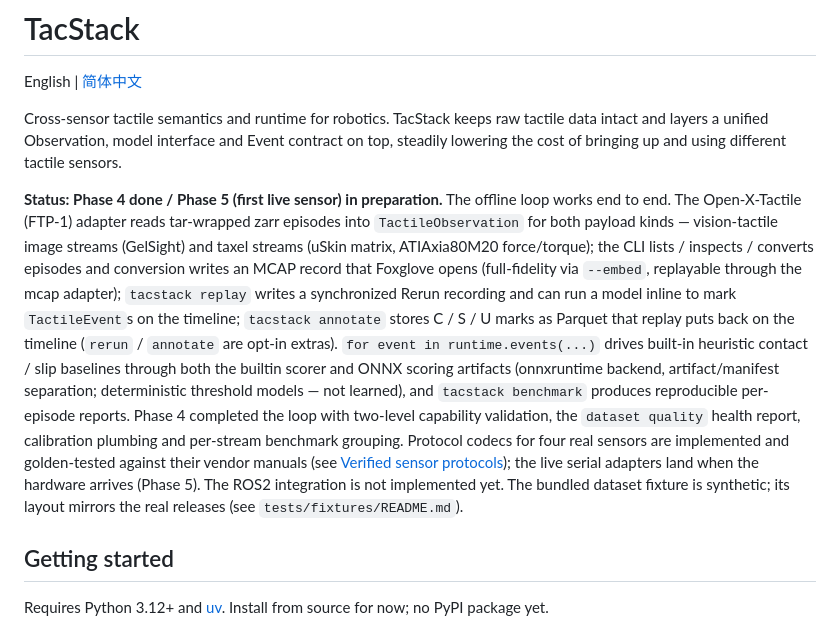
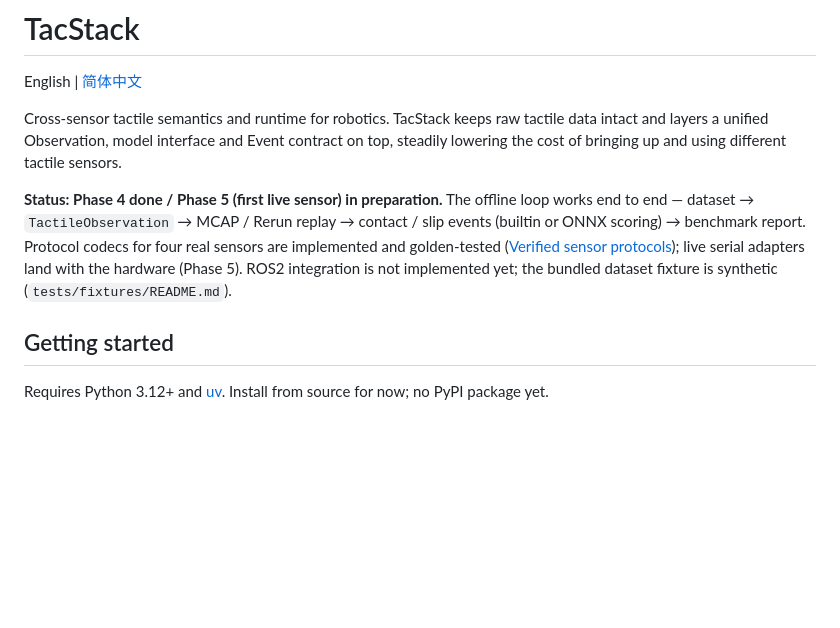
Before and after one commit to mailes/TacStack, a Markdown page: README.md, the part around the change. Rendered like a GitHub page; blank space fills up the shorter version.

```diff
--- a/README.md
+++ b/README.md
@@ -8,27 +8,12 @@ contract on top, steadily lowering the cost of bringing up and using different
 tactile sensors.
 
 **Status: Phase 4 done / Phase 5 (first live sensor) in preparation.** The
-offline loop works end to end. The Open-X-Tactile (FTP-1) adapter reads
-tar-wrapped zarr episodes into `TactileObservation` for both payload kinds —
-vision-tactile image streams (GelSight) and taxel streams (uSkin matrix,
-ATIAxia80M20 force/torque); the CLI lists / inspects / converts episodes and
-conversion writes an MCAP record that Foxglove opens (full-fidelity via
-`--embed`, replayable through the mcap adapter); `tacstack replay` writes a
-synchronized Rerun recording and can run a model inline to mark `TactileEvent`s
-on the timeline; `tacstack annotate` stores C / S / U marks as Parquet that
-replay puts back on the timeline (`rerun` / `annotate` are opt-in extras).
-`for event in runtime.events(...)` drives built-in heuristic contact / slip
-baselines through both the builtin scorer and ONNX scoring artifacts
-(onnxruntime backend, artifact/manifest separation; deterministic threshold
-models — not learned), and `tacstack benchmark` produces reproducible
-per-episode reports. Phase 4 completed the loop with two-level capability
-validation, the `dataset quality` health report, calibration plumbing and
-per-stream benchmark grouping. Protocol codecs for four real sensors are
-implemented and golden-tested against their vendor manuals (see
-[Verified sensor protocols](#verified-sensor-protocols)); the live serial
-adapters land when the hardware arrives (Phase 5). The ROS2 integration is not
-implemented yet. The bundled dataset fixture is synthetic; its layout mirrors
-the real releases (see `tests/fixtures/README.md`).
+offline loop works end to end — dataset → `TactileObservation` → MCAP / Rerun
+replay → contact / slip events (builtin or ONNX scoring) → benchmark report.
+Protocol codecs for four real sensors are implemented and golden-tested
+([Verified sensor protocols](#verified-sensor-protocols)); live serial adapters
+land with the hardware (Phase 5). ROS2 integration is not implemented yet; the
+bundled dataset fixture is synthetic (`tests/fixtures/README.md`).
 
 ## Getting started
 
```
Also changed, not shown: README.zh-CN.md (+5 -16 lines).
